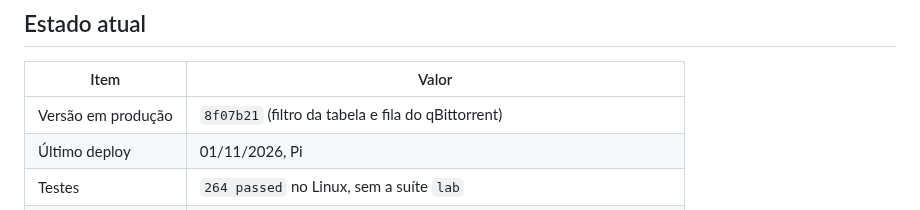
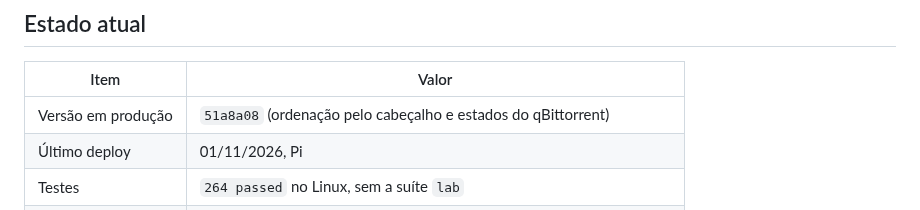
Before and after one commit to ConradoAlmeida/homelab-storage-admin, a Markdown page: docs/CONTEXTO.md, the part around the change. Rendered like a GitHub page.

Commit message:
docs: registra o deploy da ordenação de torrents no Pi
Co-authored-by: Cursor <cursoragent@cursor.com>

```diff
--- a/docs/CONTEXTO.md
+++ b/docs/CONTEXTO.md
@@ -8,7 +8,7 @@ Histórico da sessão de 27-29/10: [SESSAO-2026-10-29.md](SESSAO-2026-10-29.md).
 
 | Item | Valor |
 |---|---|
-| Versão em produção | `8f07b21` (filtro da tabela e fila do qBittorrent) |
+| Versão em produção | `51a8a08` (ordenação pelo cabeçalho e estados do qBittorrent) |
 | Último deploy | 01/11/2026, Pi |
 | Testes | `264 passed` no Linux, sem a suíte `lab` |
 | Container | `homelab-storage-admin` |
```
